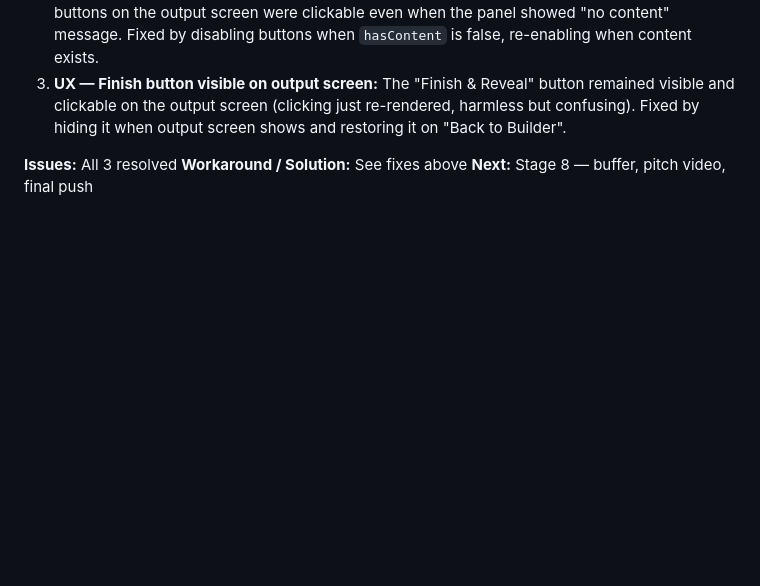
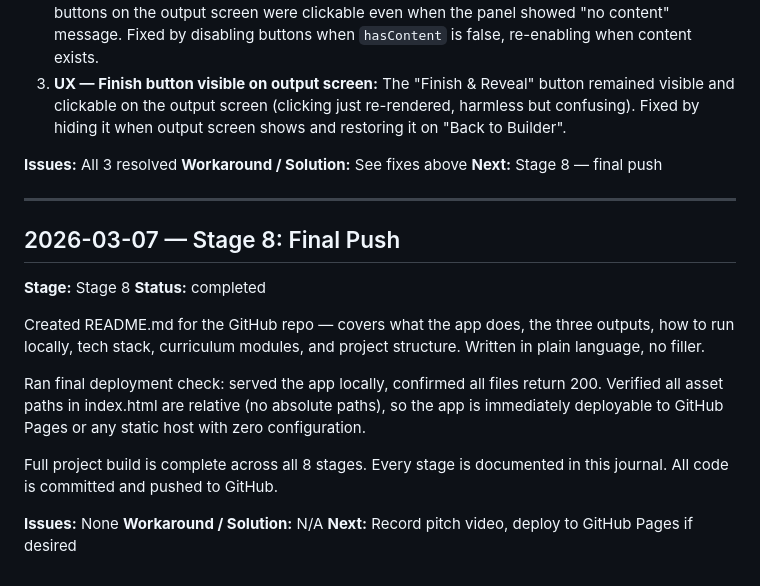
Before and after one commit to RolandMJ/dual-ground, a Markdown page: docs/JOURNAL.md, the part around the change. Drawn GitHub-style; blank space fills up the shorter version.

```diff
--- a/docs/JOURNAL.md
+++ b/docs/JOURNAL.md
@@ -265,4 +265,26 @@ scoring edge cases, responsive breakpoints, and clipboard error handling. Found
 
 **Issues:** All 3 resolved
 **Workaround / Solution:** See fixes above
-**Next:** Stage 8 — buffer, pitch video, final push
+**Next:** Stage 8 — final push
+
+---
+
+## 2026-03-07 — Stage 8: Final Push
+
+**Stage:** Stage 8
+**Status:** completed
+
+Created README.md for the GitHub repo — covers what the app does, the three outputs, how to
+run locally, tech stack, curriculum modules, and project structure. Written in plain language,
+no filler.
+
+Ran final deployment check: served the app locally, confirmed all files return 200. Verified
+all asset paths in index.html are relative (no absolute paths), so the app is immediately
+deployable to GitHub Pages or any static host with zero configuration.
+
+Full project build is complete across all 8 stages. Every stage is documented in this journal.
+All code is committed and pushed to GitHub.
+
+**Issues:** None
+**Workaround / Solution:** N/A
+**Next:** Record pitch video, deploy to GitHub Pages if desired
```
Also changed, not shown: README.md (added, +76 -0 lines).
